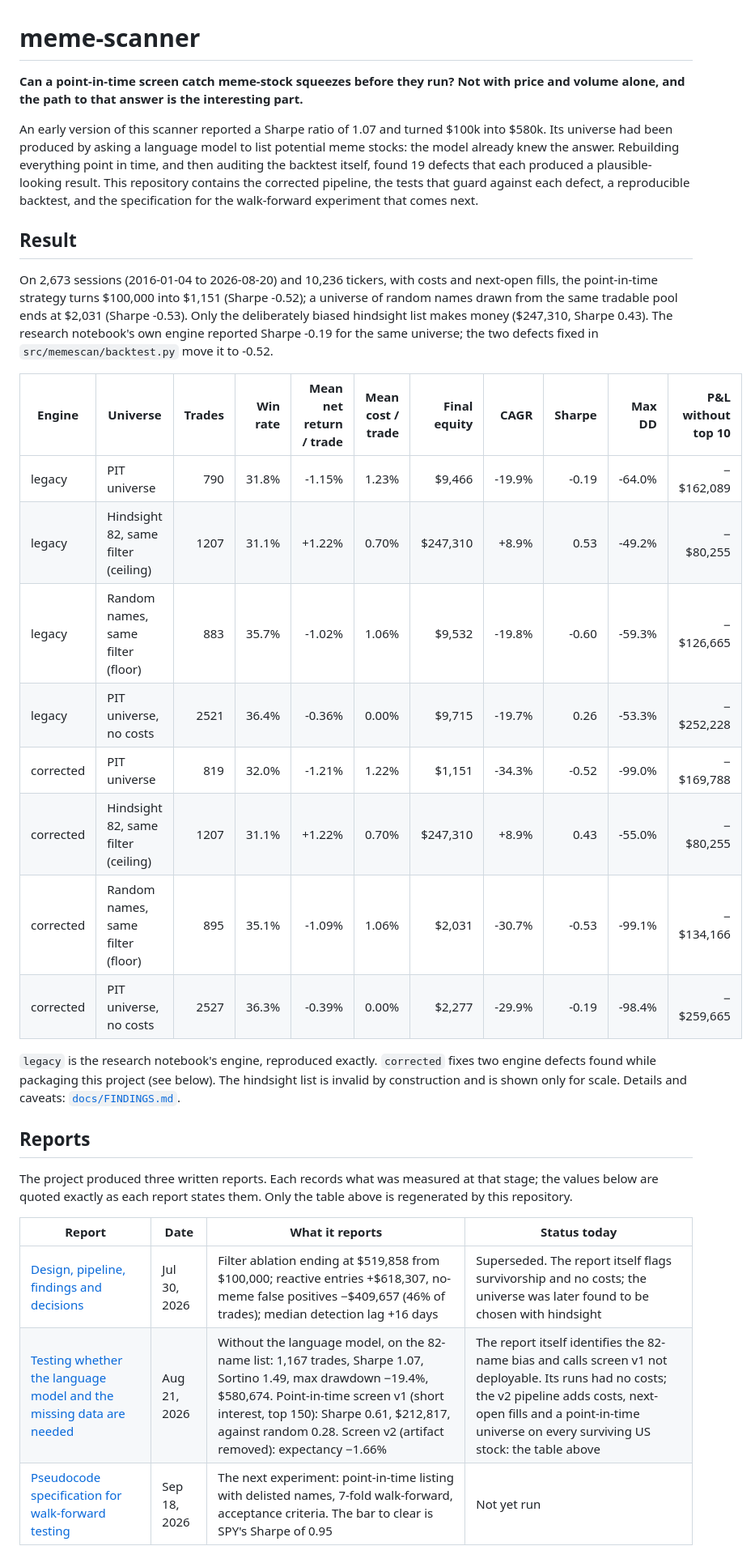
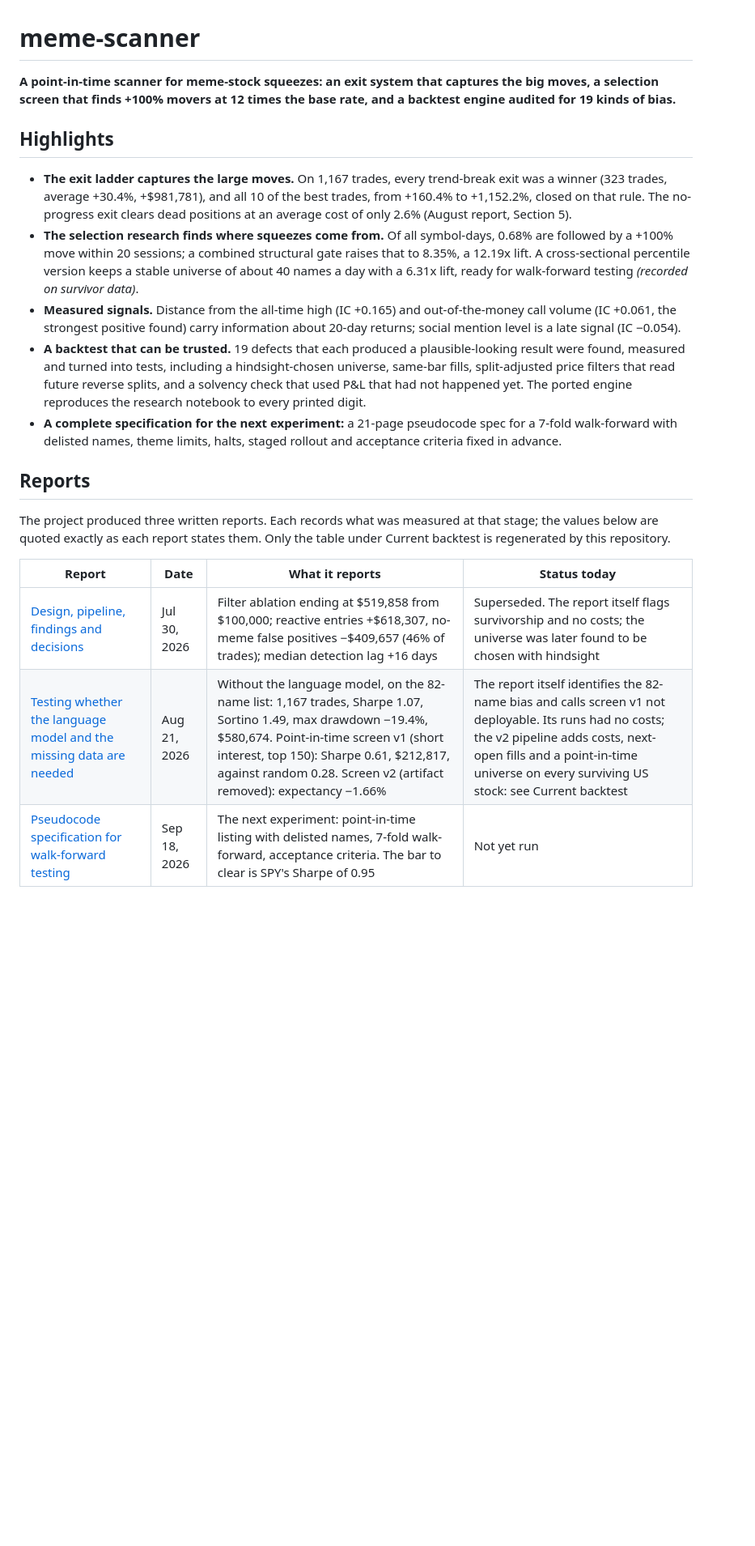
Before and after one commit to khanh1ng/meme-scanner, a Markdown page: README.md, the part around one of its changes. Shown at 81% size. Rendered like a GitHub page; blank space fills up the shorter version.

Commit message:
README: lead with the main results

```diff
--- a/README.md
+++ b/README.md
@@ -1,47 +1,40 @@
 # meme-scanner
 
-**Can a point-in-time screen catch meme-stock squeezes before they run? Not with price and volume
-alone, and the path to that answer is the interesting part.**
+**A point-in-time scanner for meme-stock squeezes: an exit system that captures the big moves, a
+selection screen that finds +100% movers at 12 times the base rate, and a backtest engine audited
+for 19 kinds of bias.**
 
-An early version of this scanner reported a Sharpe ratio of 1.07 and turned $100k into $580k. Its
-universe had been produced by asking a language model to list potential meme stocks: the model
-already knew the answer. Rebuilding everything point in time, and then auditing the backtest itself,
-found 19 defects that each produced a plausible-looking result. This repository contains the
-corrected pipeline, the tests that guard against each defect, a reproducible backtest, and the
-specification for the walk-forward experiment that comes next.
+## Highlights
 
-## Result
-
-<!-- HEADLINE:START -->
-On 2,673 sessions (2016-01-04 to 2026-08-20) and 10,236 tickers, with costs and next-open fills, the point-in-time strategy turns $100,000 into $1,151 (Sharpe -0.52); a universe of random names drawn from the same tradable pool ends at $2,031 (Sharpe -0.53). Only the deliberately biased hindsight list makes money ($247,310, Sharpe 0.43). The research notebook's own engine reported Sharpe -0.19 for the same universe; the two defects fixed in `src/memescan/backtest.py` move it to -0.52.
-<!-- HEADLINE:END -->
-
-<!-- TABLE:START -->
-| Engine | Universe | Trades | Win rate | Mean net return / trade | Mean cost / trade | Final equity | CAGR | Sharpe | Max DD | P&L without top 10 |
-|---|---|---:|---:|---:|---:|---:|---:|---:|---:|---:|
-| legacy | PIT universe | 790 | 31.8% | -1.15% | 1.23% | $9,466 | -19.9% | -0.19 | -64.0% | −$162,089 |
-| legacy | Hindsight 82, same filter (ceiling) | 1207 | 31.1% | +1.22% | 0.70% | $247,310 | +8.9% | 0.53 | -49.2% | −$80,255 |
-| legacy | Random names, same filter (floor) | 883 | 35.7% | -1.02% | 1.06% | $9,532 | -19.8% | -0.60 | -59.3% | −$126,665 |
-| legacy | PIT universe, no costs | 2521 | 36.4% | -0.36% | 0.00% | $9,715 | -19.7% | 0.26 | -53.3% | −$252,228 |
-| corrected | PIT universe | 819 | 32.0% | -1.21% | 1.22% | $1,151 | -34.3% | -0.52 | -99.0% | −$169,788 |
-| corrected | Hindsight 82, same filter (ceiling) | 1207 | 31.1% | +1.22% | 0.70% | $247,310 | +8.9% | 0.43 | -55.0% | −$80,255 |
-| corrected | Random names, same filter (floor) | 895 | 35.1% | -1.09% | 1.06% | $2,031 | -30.7% | -0.53 | -99.1% | −$134,166 |
-| corrected | PIT universe, no costs | 2527 | 36.3% | -0.39% | 0.00% | $2,277 | -29.9% | -0.19 | -98.4% | −$259,665 |
-<!-- TABLE:END -->
-
-`legacy` is the research notebook's engine, reproduced exactly. `corrected` fixes two engine defects
-found while packaging this project (see below). The hindsight list is invalid by construction and is
-shown only for scale. Details and caveats: [`docs/FINDINGS.md`](docs/FINDINGS.md).
+* **The exit ladder captures the large moves.** On 1,167 trades, every trend-break exit was a winner
+  (323 trades, average +30.4%, +$981,781), and all 10 of the best trades, from +160.4% to
+  +1,152.2%, closed on that rule. The no-progress exit clears dead positions at an average cost of
+  only 2.6% (August report, Section 5).
+* **The selection research finds where squeezes come from.** Of all symbol-days, 0.68% are followed
+  by a +100% move within 20 sessions; a combined structural gate raises that to 8.35%, a 12.19x
+  lift. A cross-sectional percentile version keeps a stable universe of about 40 names a day with a
+  6.31x lift, ready for walk-forward testing *(recorded on survivor data)*.
+* **Measured signals.** Distance from the all-time high (IC +0.165) and out-of-the-money call volume
+  (IC +0.061, the strongest positive found) carry information about 20-day returns; social mention
+  level is a late signal (IC −0.054).
+* **A backtest that can be trusted.** 19 defects that each produced a plausible-looking result were
+  found, measured and turned into tests, including a hindsight-chosen universe, same-bar fills,
+  split-adjusted price filters that read future reverse splits, and a solvency check that used P&L
+  that had not happened yet. The ported engine reproduces the research notebook to every printed
+  digit.
+* **A complete specification for the next experiment:** a 21-page pseudocode spec for a 7-fold
+  walk-forward with delisted names, theme limits, halts, staged rollout and acceptance criteria
+  fixed in advance.
 
 ## Reports
 
 The project produced three written reports. Each records what was measured at that stage; the values
-below are quoted exactly as each report states them. Only the table above is regenerated by this
-repository.
+below are quoted exactly as each report states them. Only the table under Current backtest is
+regenerated by this repository.
 
 | Report | Date | What it reports | Status today |
 |---|---|---|---|
 | [Design, pipeline, findings and decisions](docs/reports/2026-07_design_and_findings.pdf) | Jul 30, 2026 | Filter ablation ending at $519,858 from $100,000; reactive entries +$618,307, no-meme false positives −$409,657 (46% of trades); median detection lag +16 days | Superseded. The report itself flags survivorship and no costs; the universe was later found to be chosen with hindsight |
-| [Testing whether the language model and the missing data are needed](docs/reports/2026-08_without_the_language_model.pdf) | Aug 21, 2026 | Without the language model, on the 82-name list: 1,167 trades, Sharpe 1.07, Sortino 1.49, max drawdown −19.4%, $580,674. Point-in-time screen v1 (short interest, top 150): Sharpe 0.61, $212,817, against random 0.28. Screen v2 (artifact removed): expectancy −1.66% | The report itself identifies the 82-name bias and calls screen v1 not deployable. Its runs had no costs; the v2 pipeline adds costs, next-open fills and a point-in-time universe on every surviving US stock: the table above |
+| [Testing whether the language model and the missing data are needed](docs/reports/2026-08_without_the_language_model.pdf) | Aug 21, 2026 | Without the language model, on the 82-name list: 1,167 trades, Sharpe 1.07, Sortino 1.49, max drawdown −19.4%, $580,674. Point-in-time screen v1 (short interest, top 150): Sharpe 0.61, $212,817, against random 0.28. Screen v2 (artifact removed): expectancy −1.66% | The report itself identifies the 82-name bias and calls screen v1 not deployable. Its runs had no costs; the v2 pipeline adds costs, next-open fills and a point-in-time universe on every surviving US stock: see Current backtest |
 | [Pseudocode specification for walk-forward testing](docs/spec/pipeline_spec.pdf) | Sep 18, 2026 | The next experiment: point-in-time listing with delisted names, 7-fold walk-forward, acceptance criteria. The bar to clear is SPY's Sharpe of 0.95 | Not yet run |
 
```
Also changed, not shown: other parts of README.md (+29 -1 lines).
